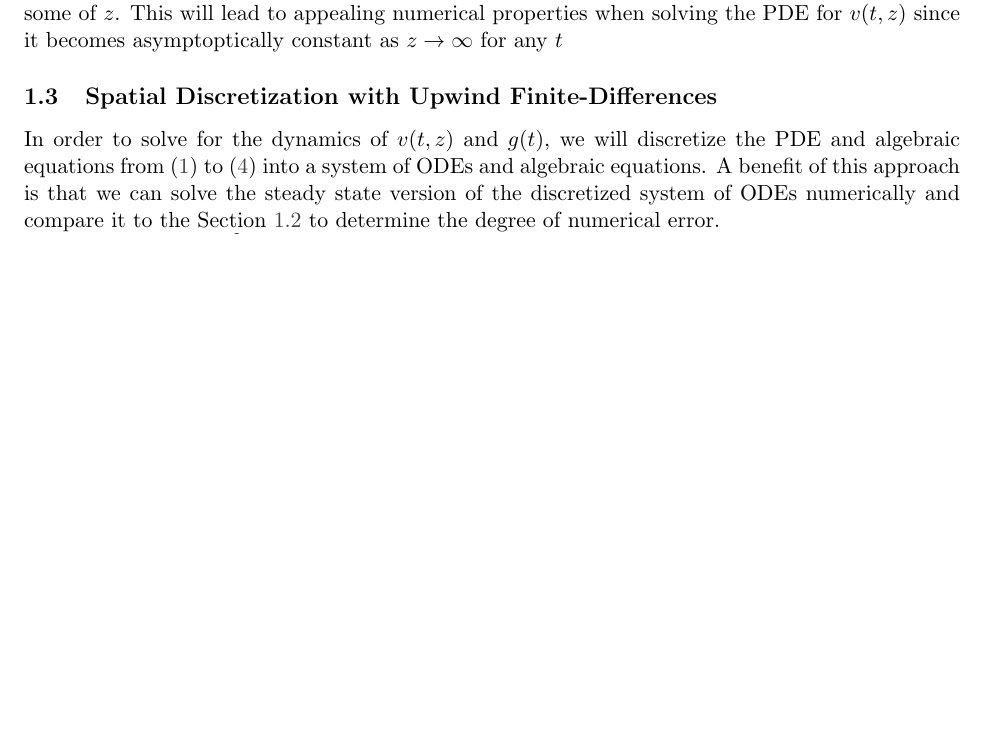
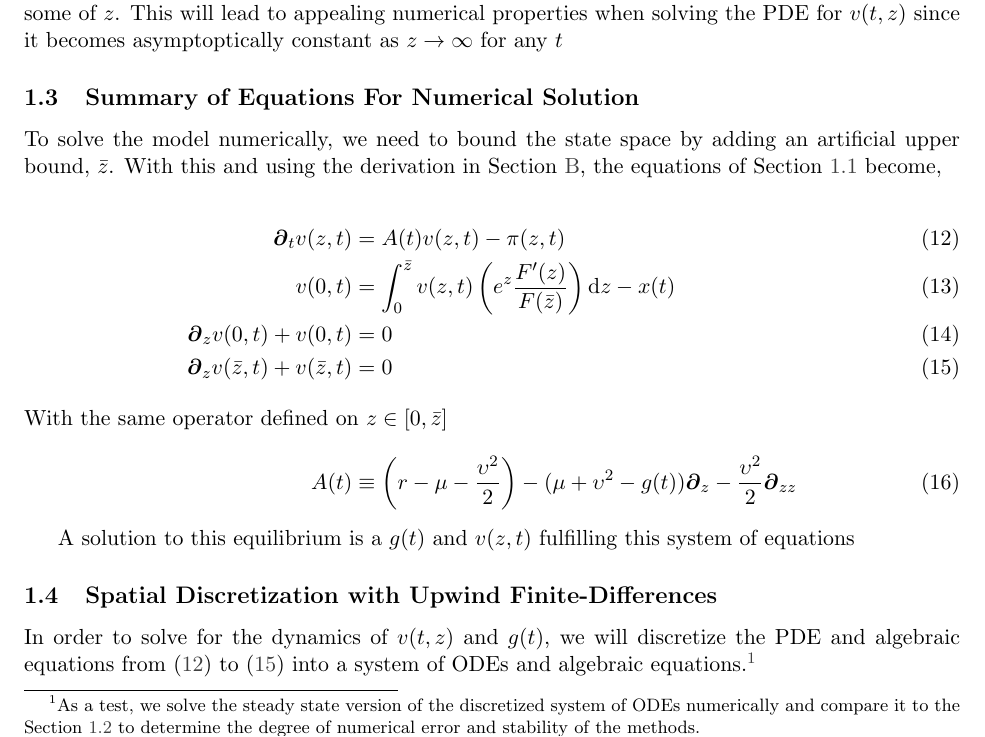
Before and after one commit to jlperla/PerlaTonettiWaugh.jl, a LaTeX document (docs/numerical_algorithm.tex): part of page 2 of 17, cut so that both start at the same text, the shorter picture padded with empty space. Compiled offline with pdfLaTeX.

Commit message:
Up to the spatial discretizaiton

```diff
--- a/docs/numerical_algorithm.tex
+++ b/docs/numerical_algorithm.tex
@@ -74,9 +74,24 @@ v(z,T) &= \frac1{r-\mu- \upsilon^2/2}\left(1 + \frac1{\nu} e^{-(\nu + 1) z}\righ
 
 Note: since $v(z,T)$ has been rescaled by $e^{-z}$ above, it is now a \textbf{decreasing} function for at least some of $z$.  This will lead to appealing numerical properties when solving the PDE for $v(t,z)$ since it becomes asymptoptically constant as $z \to \infty$ for any $t$
 
+
+\subsection{Summary of Equations For Numerical Solution}\label{sec:summary-simple-numerical}
+To solve the model numerically, we need to bound the state space by adding an artificial upper bound, $\bar{z}$.  With this and using the derivation in \cref{sec:simple-derivation}, the equations of \cref{sec:summary-simple} become,
+
+\begin{align}
+\D[t]v(z,t) &= A(t)v(z,t) - \pi(z,t)\label{eq:simple-summary1-numerical}\\
+v(0,t) &= \int_{0}^{\bar{z}}  v(z,t) \left(e^z \frac{F'(z)}{F(\bar{z})}\right) \diff z - x(t)\label{eq:simple-summary2-numerical}\\
+\D[z]v(0,t) + v(0,t) &= 0\label{eq:simple-summary3-numerical}\\
+\D[z]v(\bar{z},t) + v(\bar{z},t) &= 0\label{eq:simple-summary4-numerical}\\
+\intertext{With the same operator defined on $z \in [0,\bar{z}]$}
+A(t) &\equiv \left(r - \mu - \frac{\upsilon^2}{2}\right) - (\mu+ \upsilon^2 - g(t)) \D[z] - \frac{\upsilon^2}{2} \D[zz]\label{eq:simple-summary5-numerical}
+\end{align}
+
+A solution to this equilibrium is a $g(t)$ and $v(z,t)$ fulfilling this system of equations
+
 \subsection{Spatial Discretization with Upwind Finite-Differences}
 
-In order to solve for the dynamics of $v(t,z)$ and $g(t)$, we will discretize the PDE and algebraic equations from \cref{eq:simple-summary1,eq:simple-summary2,eq:simple-summary3,eq:simple-summary4} into a system of ODEs and algebraic equations.  A benefit of this approach is that we can solve the steady state version of the discretized system of ODEs numerically and compare it to the \cref{sec:simple-steady-state} to determine the degree of numerical error.
+In order to solve for the dynamics of $v(t,z)$ and $g(t)$, we will discretize the PDE and algebraic equations from \cref{eq:simple-summary1-numerical,eq:simple-summary2-numerical,eq:simple-summary3-numerical,eq:simple-summary4-numerical} into a system of ODEs and algebraic equations.\footnote{As a test, we solve the steady state version of the discretized system of ODEs numerically and compare it to the \cref{sec:simple-steady-state} to determine the degree of numerical error and stability of the methods.}
 
 Define a  grid $\set{z_i}_{i=1}^I$ with $z_1 = 0$ and $z_I = \bar{z}$ is a ``large'' number (keeping in mind that the effective number is $e^{\bar{z}}$).  After discretizing, we will denote the grid with the variable name, i.e. $z \equiv \set{z_i}_{i=1}^I$.  Given the exogenous $\pi(z,t)$ functions, the discretized equivalents is $\pi(t) \in \R^I$.
 
```
Also changed, not shown: docs/numerical_algorithm.tex (4 more changed lines).
